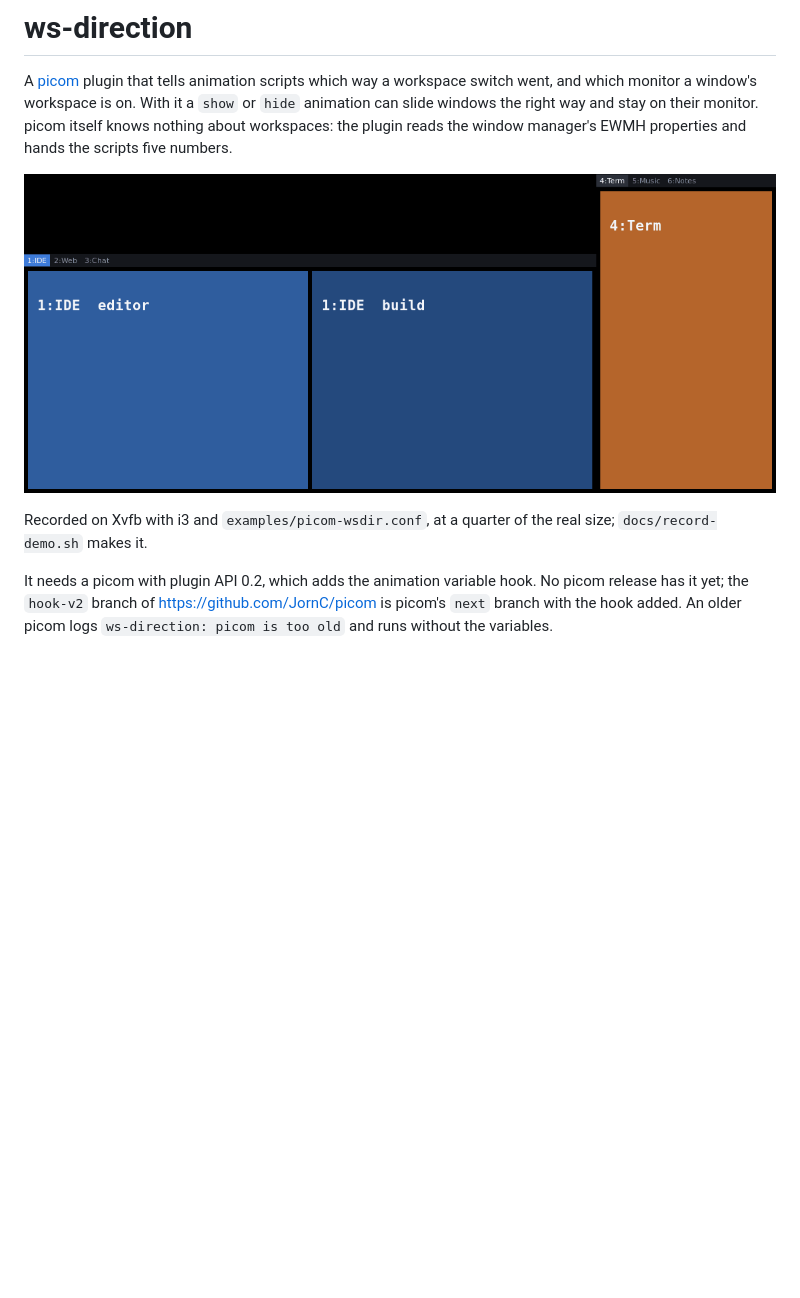
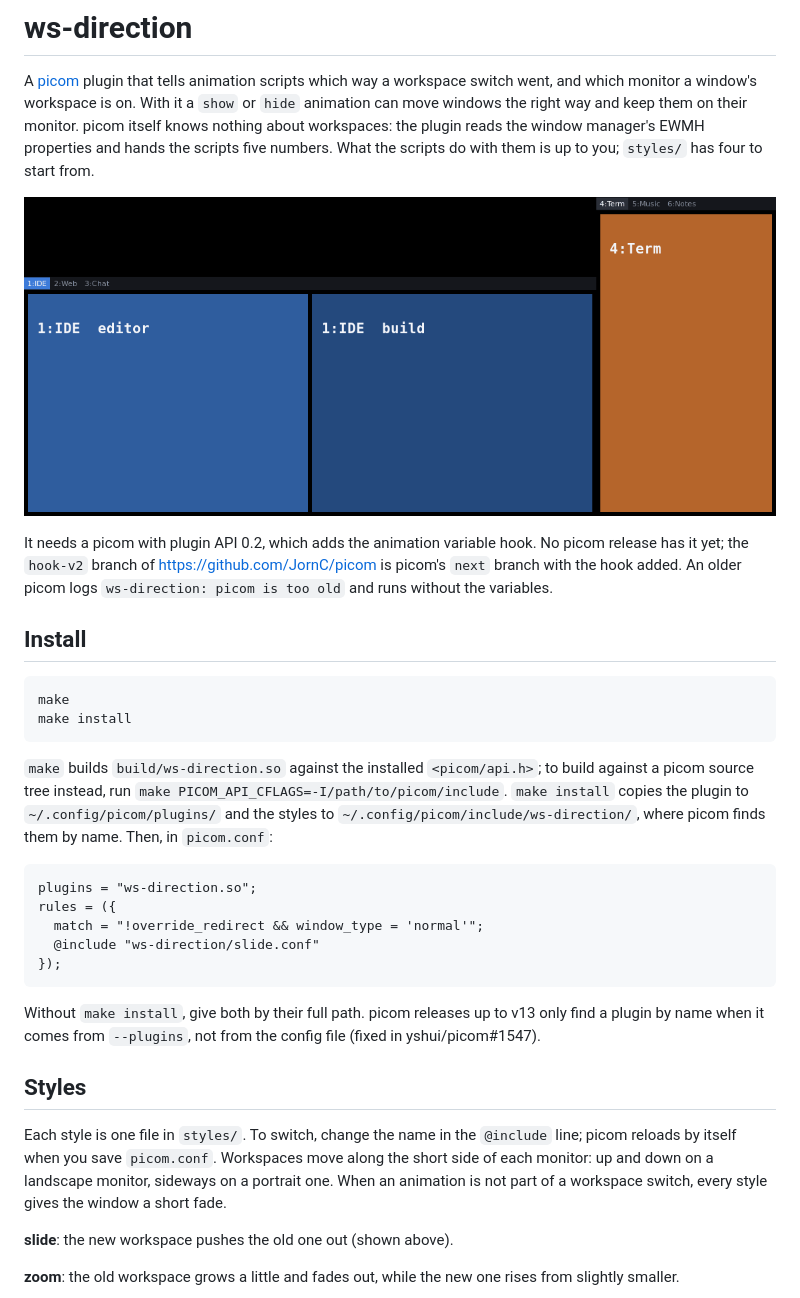
Before and after one commit to JornC/picom-ws-direction-plugin, a Markdown page: README.md, the part around one of its changes. Drawn GitHub-style; pictures changed too: docs/demo.gif (deleted), docs/slide.gif (added); blank space fills up the shorter version.

```diff
--- a/README.md
+++ b/README.md
@@ -2,17 +2,49 @@
 
 A [picom](https://github.com/yshui/picom) plugin that tells animation scripts which way a
 workspace switch went, and which monitor a window's workspace is on. With it a `show` or
-`hide` animation can slide windows the right way and stay on their monitor. picom itself
-knows nothing about workspaces: the plugin reads the window manager's EWMH properties and
-hands the scripts five numbers.
+`hide` animation can move windows the right way and keep them on their monitor. picom
+itself knows nothing about workspaces: the plugin reads the window manager's EWMH
+properties and hands the scripts five numbers. What the scripts do with them is up to
+you; `styles/` has four to start from.
 
-![Workspace switches under i3 on two monitors: vertical slides on the landscape one,
-horizontal slides on the portrait one](docs/demo.gif)
-
-Recorded on Xvfb with i3 and `examples/picom-wsdir.conf`, at a quarter of the real size;
-`docs/record-demo.sh` makes it.
+![Slide: workspace switches under i3 on two monitors, vertical on the landscape one,
+horizontal on the portrait one](docs/slide.gif)
 
 It needs a picom with plugin API 0.2, which adds the animation variable hook. No picom
 release has it yet; the `hook-v2` branch of https://github.com/JornC/picom is picom's
 `next` branch with the hook added. An older picom logs `ws-direction: picom is too old`
 and runs without the variables.
+
+## Install
+
+    make
+    make install
+
+`make` builds `build/ws-direction.so` against the installed `<picom/api.h>`; to build
+against a picom source tree instead, run `make PICOM_API_CFLAGS=-I/path/to/picom/include`.
+`make install` copies the plugin to `~/.config/picom/plugins/` and the styles to
+`~/.config/picom/include/ws-direction/`, where picom finds them by name. Then, in
+`picom.conf`:
+
+    plugins = "ws-direction.so";
+    rules = ({
+      match = "!override_redirect && window_type = 'normal'";
+      @include "ws-direction/slide.conf"
+    });
+
+Without `make install`, give both by their full path. picom releases up to v13 only find
+a plugin by name when it comes from `--plugins`, not from the config file (fixed in
+yshui/picom#1547).
+
+## Styles
+
+Each style is one file in `styles/`. To switch, change the name in the `@include` line;
+picom reloads by itself when you save `picom.conf`. Workspaces move along the short side
+of each monitor: up and down on a landscape monitor, sideways on a portrait one. When an
+animation is not part of a workspace switch, every style gives the window a short fade.
+
+**slide**: the new workspace pushes the old one out (shown above).
+
+**zoom**: the old workspace grows a little and fades out, while the new one rises from
+slightly smaller.
+
```
Also changed, not shown: other parts of README.md (+17 -54 lines), docs/cascade.gif (added), docs/fold.gif (added), docs/zoom.gif (added), 8 other files.
